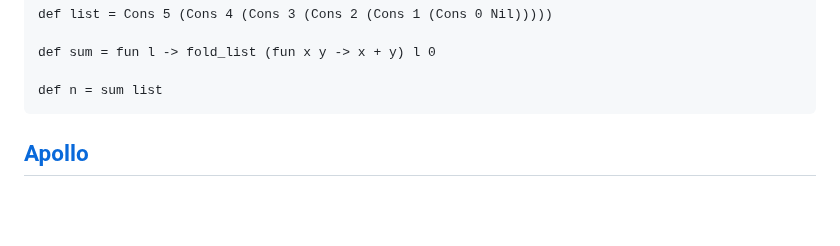
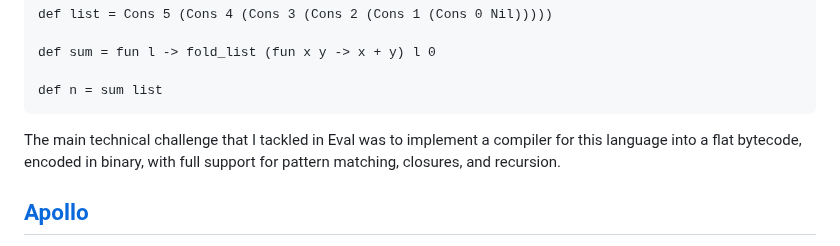
Before and after one commit to tsani/jerrington.me, a Markdown page: pages/projects.md, the part around the change. Drawn GitHub-style; blank space fills up the shorter version.

Commit message:
projects page

````diff
--- a/pages/projects.md
+++ b/pages/projects.md
@@ -88,6 +88,10 @@ def sum = fun l -> fold_list (fun x y -> x + y) l 0
 
 def n = sum list
 ```
+
+The main technical challenge that I tackled in Eval was to implement a compiler for this language
+into a flat bytecode, encoded in binary, with full support for pattern matching, closures, and
+recursion.
 
 ## [Apollo][]
 
````
